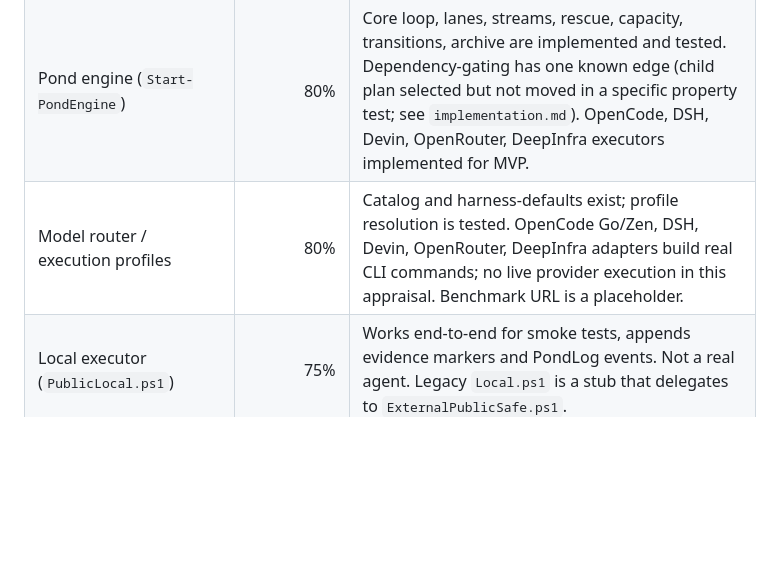
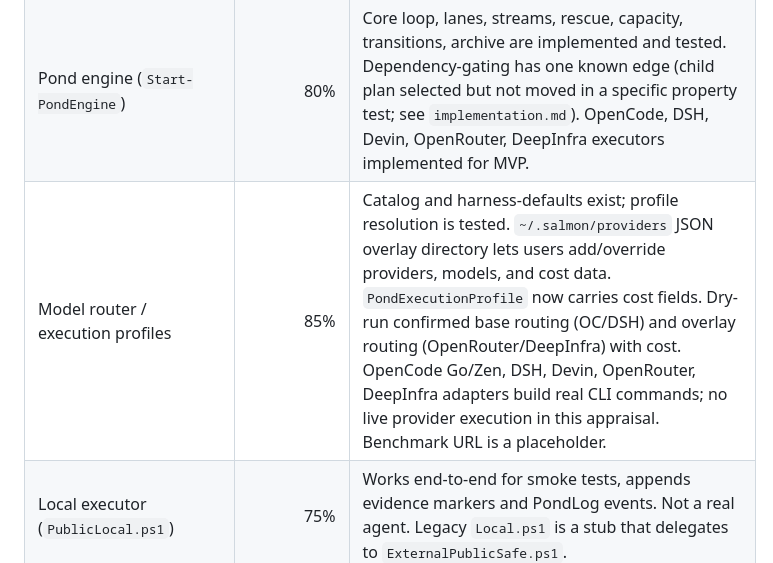
Before and after one commit to victorsalmon/salmon-run, a Markdown page: docs/roadmap.md, the part around the change. Drawn GitHub-style; blank space fills up the shorter version.

```diff
--- a/docs/roadmap.md
+++ b/docs/roadmap.md
@@ -39,7 +39,7 @@ The package must be clone-and-run for a new user: `install.ps1` creates `~/.salm
 | --- | ---: | --- |
 | File-based task queues (`~/.salmon/Tasks/*`) | 90% | Directories and config defined; runtime path logic present and tested. Installer creates `~/.salmon/Tasks` and wires module paths. `Start-SalmonRun.ps1 -DryRun` lists queues correctly. |
 | Pond engine (`Start-PondEngine`) | 80% | Core loop, lanes, streams, rescue, capacity, transitions, archive are implemented and tested. Dependency-gating has one known edge (child plan selected but not moved in a specific property test; see `implementation.md`). OpenCode, DSH, Devin, OpenRouter, DeepInfra executors implemented for MVP. |
-| Model router / execution profiles | 80% | Catalog and harness-defaults exist; profile resolution is tested. OpenCode Go/Zen, DSH, Devin, OpenRouter, DeepInfra adapters build real CLI commands; no live provider execution in this appraisal. Benchmark URL is a placeholder. |
+| Model router / execution profiles | 85% | Catalog and harness-defaults exist; profile resolution is tested. `~/.salmon/providers` JSON overlay directory lets users add/override providers, models, and cost data. `PondExecutionProfile` now carries cost fields. Dry-run confirmed base routing (OC/DSH) and overlay routing (OpenRouter/DeepInfra) with cost. OpenCode Go/Zen, DSH, Devin, OpenRouter, DeepInfra adapters build real CLI commands; no live provider execution in this appraisal. Benchmark URL is a placeholder. |
 | Local executor (`PublicLocal.ps1`) | 75% | Works end-to-end for smoke tests, appends evidence markers and PondLog events. Not a real agent. Legacy `Local.ps1` is a stub that delegates to `ExternalPublicSafe.ps1`. |
 | Queue quality gates (Lock, Validation, Audit, QA headers) | 80% | Evidence gates in `Get-PondCandidates` and `PublicLocal.ps1`; property/mutation tests exist. Failure path from Code → Review → Audit → QA → Complete is exercised. |
 | Dependency gating (`DependsOn`) | 60% | Implementation exists; one Pester property test fails for a child plan depending on a parent in `Complete` (the child is selected but the expected `Complete` file does not appear). |
```
Also changed, not shown: docs/implementation.md (+4 -4 lines).
